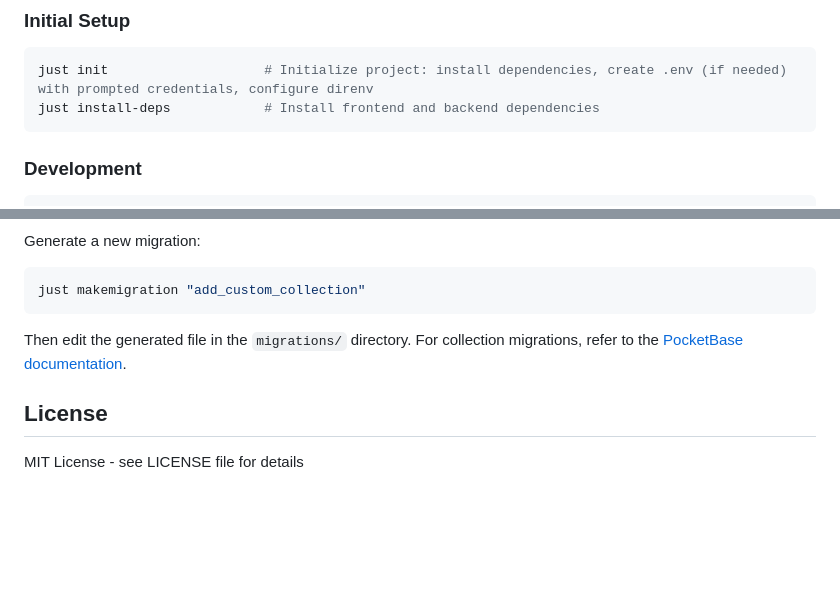
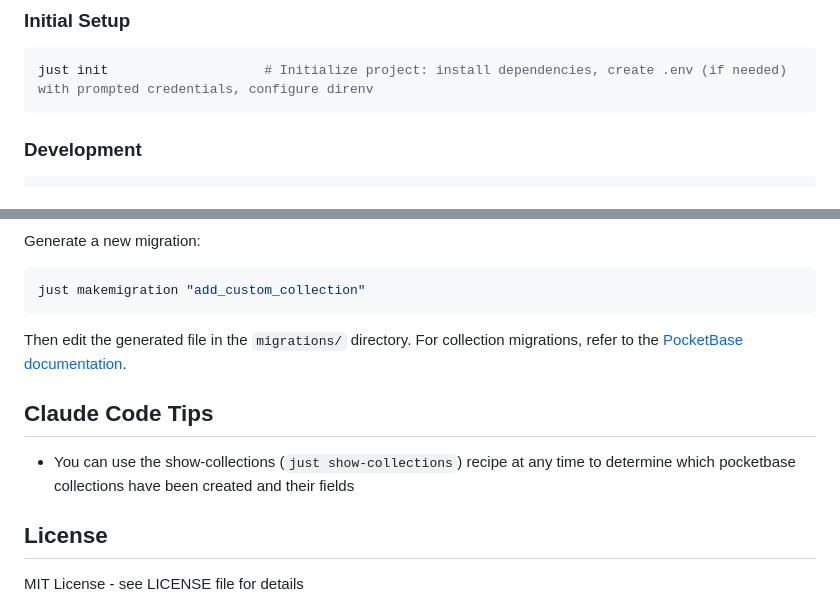
Before and after one commit to knowsuchagency/pocketbase-template, a Markdown page: CLAUDE.md, 2 parts joined by grey strips. GitHub-like rendering; blank space fills up the shorter version.

Commit message:
Update CLAUDE.md to enhance project documentation
- Removed the 'just install-deps' command from the quick commands section for clarity.
- Added a new section with code tips, including the 'just show-collections' command to assist in identifying PocketBase collections and their fields.

````diff
--- a/CLAUDE.md
+++ b/CLAUDE.md
@@ -77,7 +77,6 @@ docker-compose up -d
 
 ```bash
 just init                    # Initialize project: install dependencies, create .env (if needed) with prompted credentials, configure direnv
-just install-deps            # Install frontend and backend dependencies
 ```
 
 ### Development
@@ -281,6 +280,10 @@ just makemigration "add_custom_collection"
 
 Then edit the generated file in the `migrations/` directory. For collection migrations, refer to the [PocketBase documentation](https://pocketbase.io/docs/go-collections/).
 
+## Claude Code Tips
+
+- You can use the show-collections (`just show-collections`) recipe at any time to determine which pocketbase collections have been created and their fields
+
 ## License
 
 MIT License - see LICENSE file for details
````
